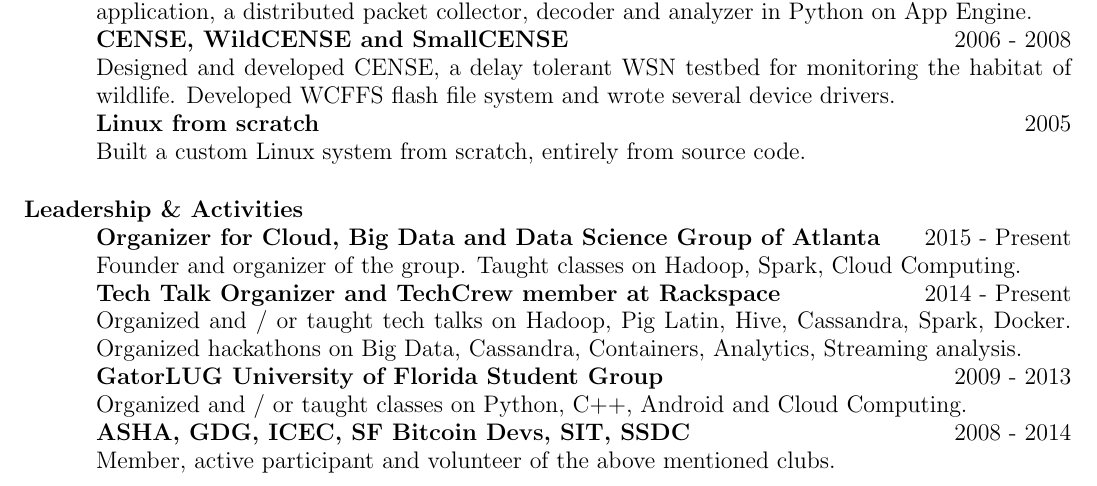
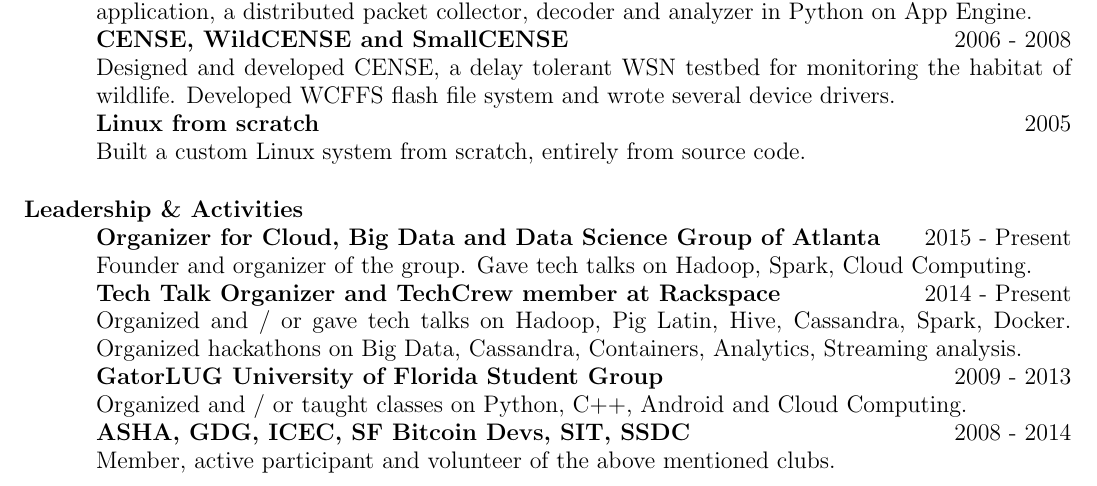
Before and after one commit to obulpathi/resume, a LaTeX CV (Obulpathi.tex): part of page 2 of 2, cut so that both start at the same text. Compiled offline with pdfLaTeX.

Commit message:
tech talks

```diff
--- a/Obulpathi.tex
+++ b/Obulpathi.tex
@@ -159,9 +159,9 @@
 %\textbf{Activity} \hfill Duration \\
 %Description of Activity\\
 \textbf{Organizer for Cloud, Big Data and Data Science Group of Atlanta} \hfill 2015 - Present\\
-Founder and organizer of the group. Taught classes on Hadoop, Spark, Cloud Computing.\\
+Founder and organizer of the group. Gave tech talks on Hadoop, Spark, Cloud Computing.\\
 \textbf{Tech Talk Organizer and TechCrew member at Rackspace} \hfill 2014 - Present\\
-Organized and / or taught tech talks on Hadoop, Pig Latin, Hive, Cassandra, Spark, Docker. Organized hackathons on Big Data, Cassandra, Containers, Analytics, Streaming analysis.\\
+Organized and / or gave tech talks on Hadoop, Pig Latin, Hive, Cassandra, Spark, Docker. Organized hackathons on Big Data, Cassandra, Containers, Analytics, Streaming analysis.\\
 \textbf{GatorLUG University of Florida Student Group} \hfill 2009 - 2013\\
 Organized and / or taught classes on Python, C++, Android and Cloud Computing.\\
 \textbf{ASHA, GDG, ICEC, SF Bitcoin Devs, SIT, SSDC} \hfill 2008 - 2014\\
```
